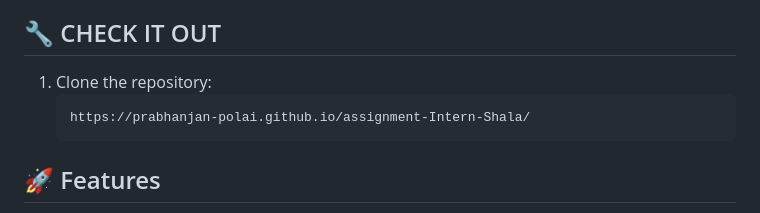
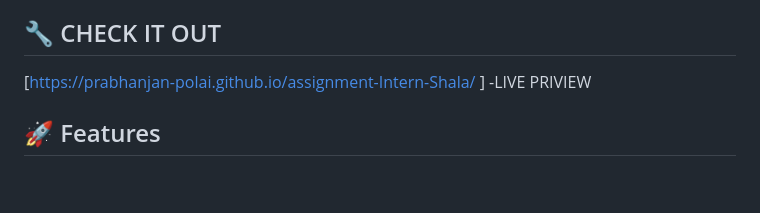
Before and after one commit to prabhanjan-polai/assignment-Intern-Shala, a Markdown page: README.md, the part around the change. GitHub-like rendering; blank space fills up the shorter version.

````diff
--- a/README.md
+++ b/README.md
@@ -3,12 +3,8 @@
 A modern, responsive landing page built with HTML and Tailwind CSS for a resume writing service. This project demonstrates modern web development practices with a focus on clean design and smooth animations.
 
 ## 🔧 CHECK IT OUT
-
-1. Clone the repository:
-   ```
-   https://prabhanjan-polai.github.io/assignment-Intern-Shala/
-   ```
-
+[https://prabhanjan-polai.github.io/assignment-Intern-Shala/ ]
+-LIVE PRIVIEW
 
 ## 🚀 Features
 
````
